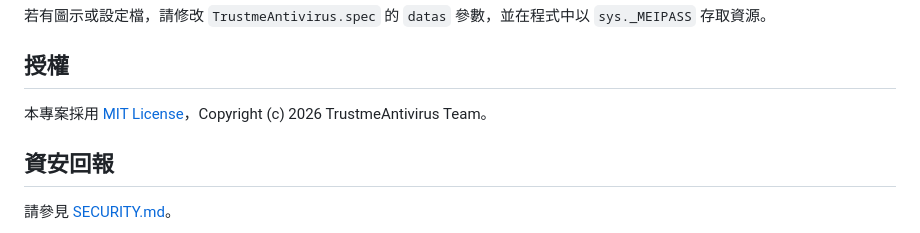
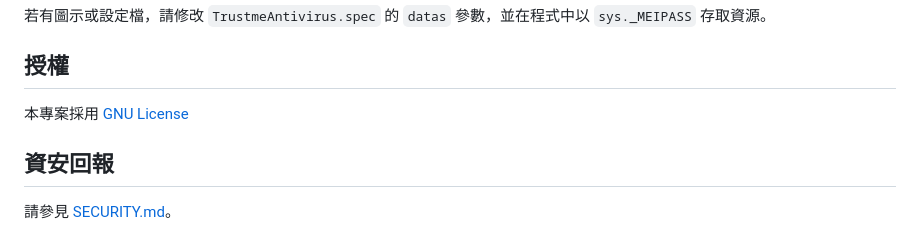
Before and after one commit to huhm-cc/trustme-antivirus, a Markdown page: README.md, the part around the change. Drawn GitHub-style.

```diff
--- a/README.md
+++ b/README.md
@@ -111,7 +111,7 @@ pyinstaller --onefile --noconsole --name TrustmeAntivirus --version-file file_ve
 
 ## 授權
 
-本專案採用 [MIT License](LICENSE)，Copyright (c) 2026 TrustmeAntivirus Team。
+本專案採用 [GNU License](LICENSE)
 
 ## 資安回報
 
```
